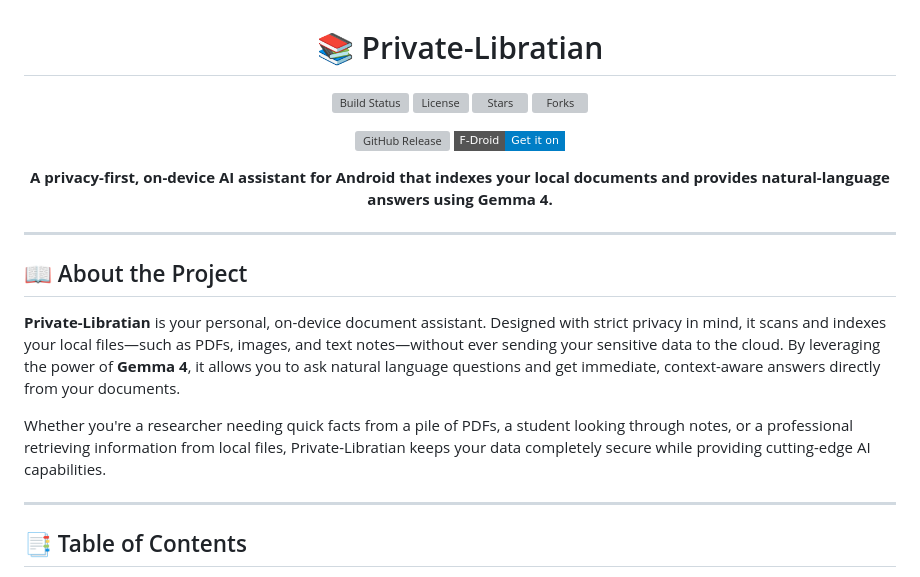
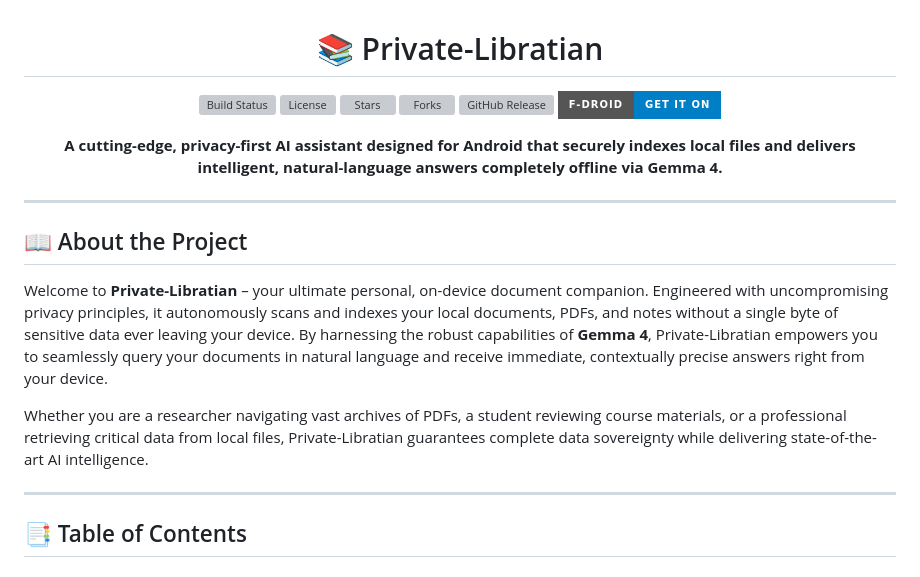
Before and after one commit to bunty615107/Private-Libratian, a Markdown page: README.md, the part around one of its changes. Rendered like a GitHub page; badges without logos; grey boxes are pictures that could not be loaded.

```diff
--- a/README.md
+++ b/README.md
@@ -6,11 +6,10 @@
 [![License](https://img.shields.io/github/license/bunty615107/Private-Libratian?style=for-the-badge)](https://github.com/bunty615107/Private-Libratian/blob/main/LICENSE)
 [![Stars](https://img.shields.io/github/stars/bunty615107/Private-Libratian?style=for-the-badge)](https://github.com/bunty615107/Private-Libratian/stargazers)
 [![Forks](https://img.shields.io/github/forks/bunty615107/Private-Libratian?style=for-the-badge)](https://github.com/bunty615107/Private-Libratian/network/members)
+[![GitHub Release](https://img.shields.io/github/v/release/bunty615107/Private-Libratian?style=for-the-badge)](https://github.com/bunty615107/Private-Libratian/releases)
+[![F-Droid](https://img.shields.io/badge/F--Droid-Get_it_on-blue?logo=f-droid&style=for-the-badge)](https://f-droid.org/packages/com.privatelibrarian.app/)
 
-[![GitHub Release](https://img.shields.io/github/v/release/bunty615107/Private-Libratian?style=flat-square)](https://github.com/bunty615107/Private-Libratian/releases)
-[![F-Droid](https://img.shields.io/badge/F--Droid-Get_it_on-blue?logo=f-droid&style=flat-square)](https://f-droid.org/packages/com.privatelibrarian.app/)
-
-**A privacy-first, on-device AI assistant for Android that indexes your local documents and provides natural-language answers using Gemma 4.**
+**A cutting-edge, privacy-first AI assistant designed for Android that securely indexes local files and delivers intelligent, natural-language answers completely offline via Gemma 4.**
 
 </div>
 
@@ -18,9 +17,9 @@
 
 ## 📖 About the Project
 
-**Private-Libratian** is your personal, on-device document assistant. Designed with strict privacy in mind, it scans and indexes your local files—such as PDFs, images, and text notes—without ever sending your sensitive data to the cloud. By leveraging the power of **Gemma 4**, it allows you to ask natural language questions and get immediate, context-aware answers directly from your documents.
+Welcome to **Private-Libratian** – your ultimate personal, on-device document companion. Engineered with uncompromising privacy principles, it autonomously scans and indexes your local documents, PDFs, and notes without a single byte of sensitive data ever leaving your device. By harnessing the robust capabilities of **Gemma 4**, Private-Libratian empowers you to seamlessly query your documents in natural language and receive immediate, contextually precise answers right from your device.
 
-Whether you're a researcher needing quick facts from a pile of PDFs, a student looking through notes, or a professional retrieving information from local files, Private-Libratian keeps your data completely secure while providing cutting-edge AI capabilities.
+Whether you are a researcher navigating vast archives of PDFs, a student reviewing course materials, or a professional retrieving critical data from local files, Private-Libratian guarantees complete data sovereignty while delivering state-of-the-art AI intelligence.
 
 ---
 
```
Also changed, not shown: other parts of README.md (+60 -46 lines).
